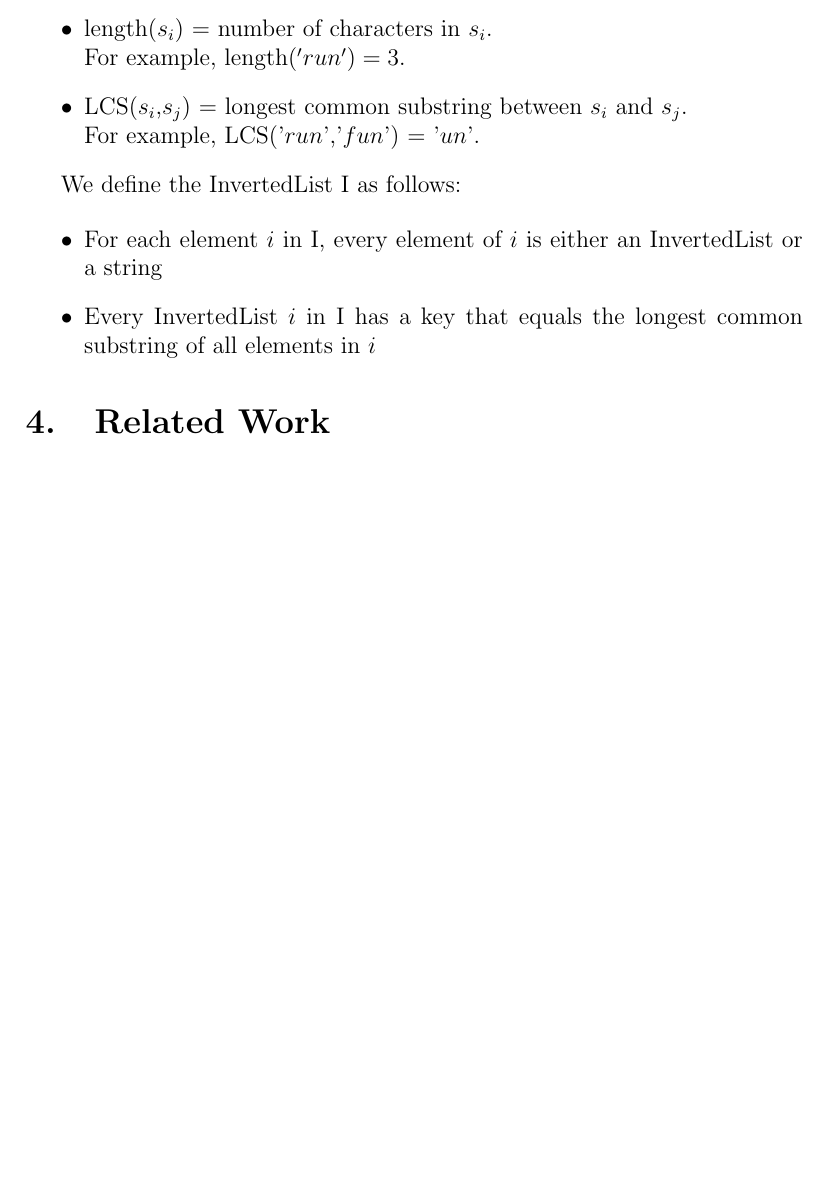
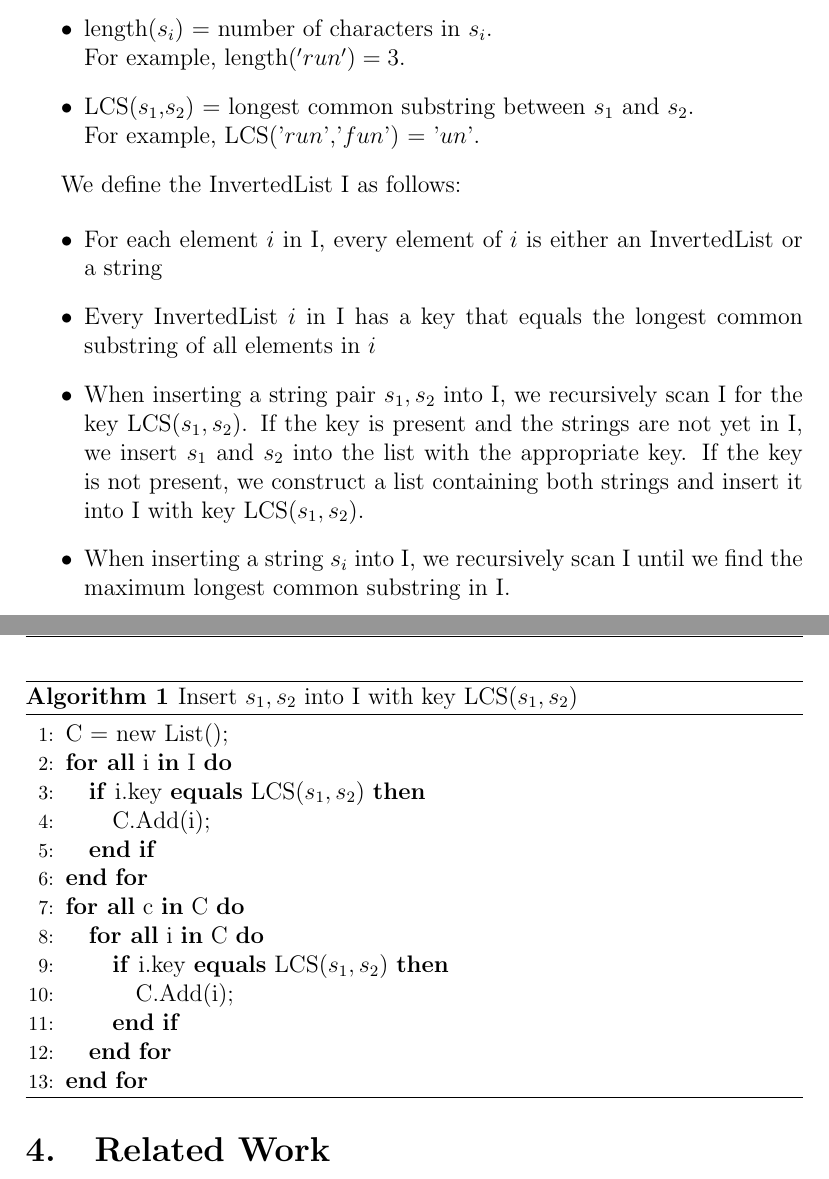
Before and after one commit to jbfitz/EECS405, a LaTeX document (Final Paper/finalreport.tex): part of page 4 of 10 before the commit and two parts of pages 4 and 5 of 11 after it, the two joined at a grey line, cut so that both start at the same text, the shorter picture padded with empty space. Compiled offline with pdfLaTeX.

Commit message:
Added presentation, updates to paper

```diff
--- a/Final Paper/finalreport.tex
+++ b/Final Paper/finalreport.tex
@@ -58,7 +58,7 @@ One particular field of computer science, data mining, was established specifica
 Let S be a complete data set consisting of strings from alphabet $\Sigma$. For each string $s_i$ in S, we define the following:
 \begin{itemize}
 \item $\length(s_i)$ = number of characters in $s_i$.\\ For example, $\length('run') = 3$.
-\item LCS($s_i$,$s_j$) = longest common substring between $s_i$ and $s_j$.\\ For example, LCS('$run$','$fun$') = '$un$'.
+\item LCS($s_1$,$s_2$) = longest common substring between $s_1$ and $s_2$.\\ For example, LCS('$run$','$fun$') = '$un$'.
 \end{itemize}
 
 We define the InvertedList I as follows:
@@ -66,7 +66,29 @@ We define the InvertedList I as follows:
 \begin{itemize}
 \item For each element $i$ in I, every element of $i$ is either an InvertedList or a string
 \item Every InvertedList $i$ in I has a key that equals the longest common substring of all elements in $i$
+\item When inserting a string pair $s_1, s_2$ into I, we recursively scan I for the key LCS($s_1, s_2$). If the key is present and the strings are not yet in I, we insert $s_1$ and $s_2 $ into the list with the appropriate key. If the key is not present, we construct a list containing both strings and insert it into I with key LCS($s_1, s_2$).
+\item When inserting a string $s_i$ into I, we recursively scan I until we find the maximum longest common substring in I.
 \end{itemize}
+
+\begin{algorithm}
+\caption{Insert $s_1, s_2$ into I with key LCS($s_1, s_2$)}
+\label{Algorithm 2}
+\begin{algorithmic}[1]
+\STATE C = new List();
+\FORALL{i \textbf{in} I}
+\IF{i.key \textbf{equals} LCS($s_1, s_2$)}
+\STATE C.Add(i);
+\ENDIF
+\ENDFOR
+\FORALL{c \textbf{in} C}
+\FORALL {i \textbf{in} C}
+\IF{i.key \textbf{equals} LCS($s_1, s_2$)}
+\STATE C.Add(i);
+\ENDIF
+\ENDFOR
+\ENDFOR
+\end{algorithmic}
+\end{algorithm}
 
 \section{Related Work}
 TODO: Merge together literature review
```
Also changed, not shown: Final Paper/finalreport.tex (10 more changed lines), 1 other file.
